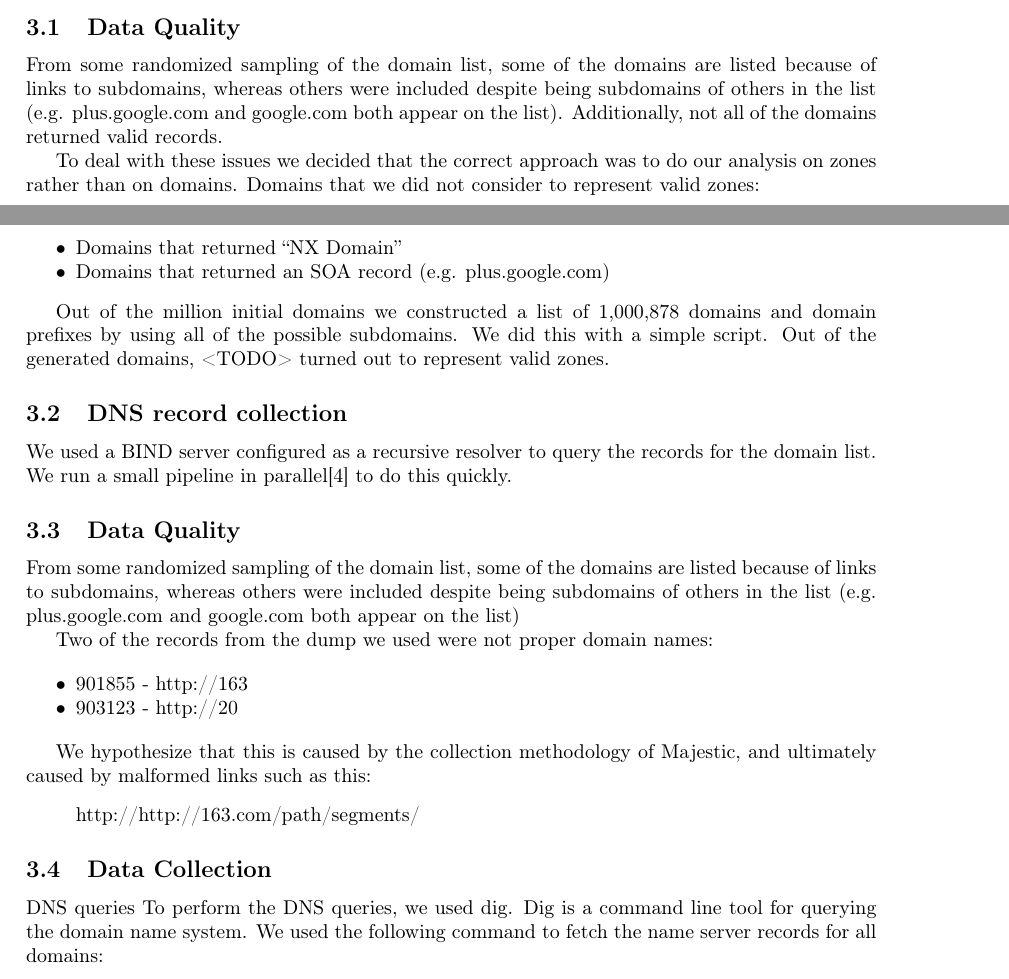
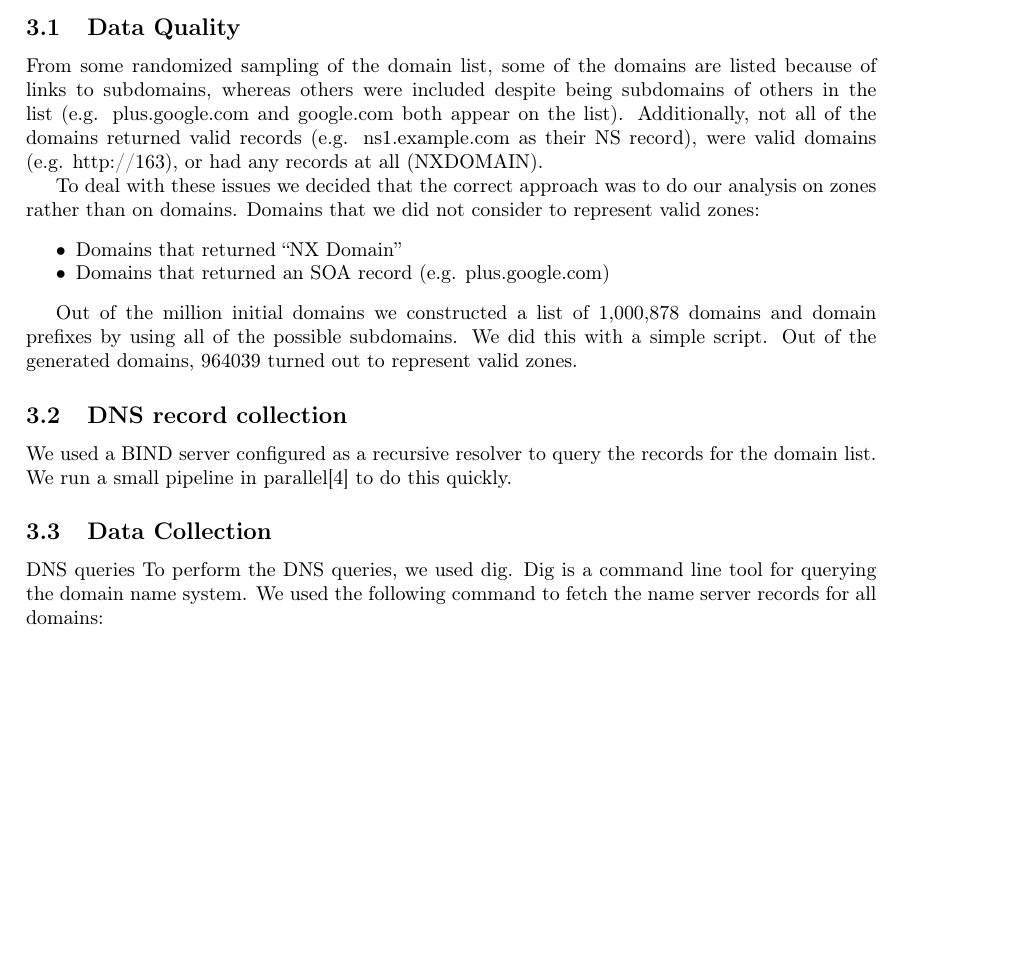
Before and after one commit to ron-aharoni/networks-project, a LaTeX document (report.tex): two parts of pages 1 and 2 of 3 before the commit and part of page 2 of 4 after it, the two joined at a grey line, cut so that both start at the same text, the shorter picture padded with empty space. Compiled offline with pdfLaTeX.

```diff
--- a/report.tex
+++ b/report.tex
@@ -3,6 +3,7 @@
 \title{Advanced Topics in IP Networks \\\large Out of bailiwick project}
 \date{Last edited \today}
 \author{Ron Aharoni\texorpdfstring{ - 300028065}{}, Steven Karas\texorpdfstring{ - 328620984}{}, Phillip Kaplan\texorpdfstring{ - 324478403}{}}
+\AtBeginDocument{\maketitle}
 \AtEndDocument{\vfill\bibliographystyle{plain}\bibliography{biblio}{}}
 
 \begin{document}
@@ -71,7 +72,8 @@
 From these, we constructed a list of 1,000,878 domains and domain prefixes to check for out of bailiwick glue records.
 
 \subsection{Data Quality}
-From some randomized sampling of the domain list, some of the domains are listed because of links to subdomains, whereas others were included despite being subdomains of others in the list (e.g. plus.google.com and google.com both appear on the list). Additionally, not all of the domains returned valid records.
+
+From some randomized sampling of the domain list, some of the domains are listed because of links to subdomains, whereas others were included despite being subdomains of others in the list (e.g. plus.google.com and google.com both appear on the list). Additionally, not all of the domains returned valid records (e.g. ns1.example.com as their NS record), were valid domains (e.g. http://163), or had any records at all (NXDOMAIN).
 
 To deal with these issues we decided that the correct approach was to do our analysis on zones rather than on domains. Domains that we did not consider to represent valid zones:
 \begin{itemize}
@@ -79,9 +81,7 @@
   \item Domains that returned an SOA record (e.g. plus.google.com)
 \end{itemize}
 
-Out of the million initial domains we constructed a list of 1,000,878 domains and domain prefixes by using all of the possible subdomains. We did this with a simple script. Out of the generated domains, <TODO> turned out to represent valid zones.
-
-% TODO: explain how we created that list
+Out of the million initial domains we constructed a list of 1,000,878 domains and domain prefixes by using all of the possible subdomains. We did this with a simple script. Out of the generated domains, 964039 turned out to represent valid zones.
 
 \subsection{DNS record collection}
 
@@ -94,22 +94,6 @@
 % \paragraph{.DE ccTLD zone file policy}
 
 % \href{https://www.denic.de/en/faqs/general-information/#faq-154}{DENIC}, the authoritative registry for the .DE ccTLD hold a strict policy of not sending the zone file to any third parties.
-
-\subsection{Data Quality}
-
-From some randomized sampling of the domain list, some of the domains are listed because of links to subdomains, whereas others were included despite being subdomains of others in the list (e.g. plus.google.com and google.com both appear on the list)
-
-Two of the records from the dump we used were not proper domain names:
-
-\begin{itemize}
-  \item 901855 - http://163
-  \item 903123 - http://20
-\end{itemize}
-
-We hypothesize that this is caused by the collection methodology of Majestic, and ultimately caused by malformed links such as this:
-\begin{quote}
-http://http://163.com/path/segments/
-\end{quote}
 
 \subsection{Data Collection}
 
```
Also changed, not shown: report.tex (4 more changed lines).
